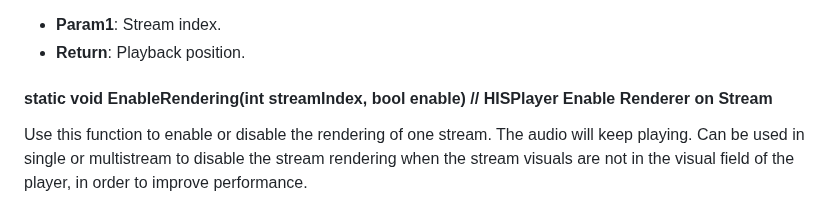
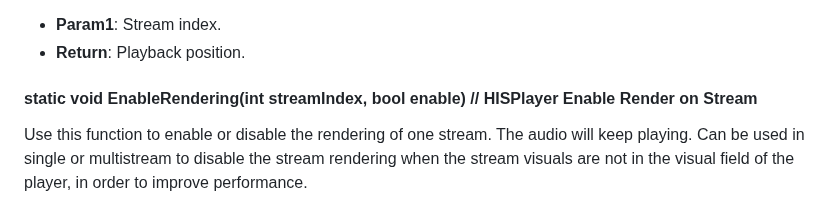
Before and after one commit to HISPlayer/UnrealWindows-SDK, a Markdown page: hisplayer-api.md, the part around the change. Drawn GitHub-style.

```diff
--- a/hisplayer-api.md
+++ b/hisplayer-api.md
@@ -123,7 +123,7 @@ Get the current stream playback position in miliseconds.
   * **Param1**: Stream index.
   * **Return**: Playback position.
 
-#### static void EnableRendering(int streamIndex, bool enable) // HISPlayer Enable Renderer on Stream
+#### static void EnableRendering(int streamIndex, bool enable) // HISPlayer Enable Render on Stream
 Use this function to enable or disable the rendering of one stream. The audio will keep playing. Can be used in single or multistream to disable the stream rendering when the stream visuals are not in the visual field of the player, in order to improve performance.
   * **Param1**: Stream index.
   * **Param2**: Enable or disable the rendering.
```
